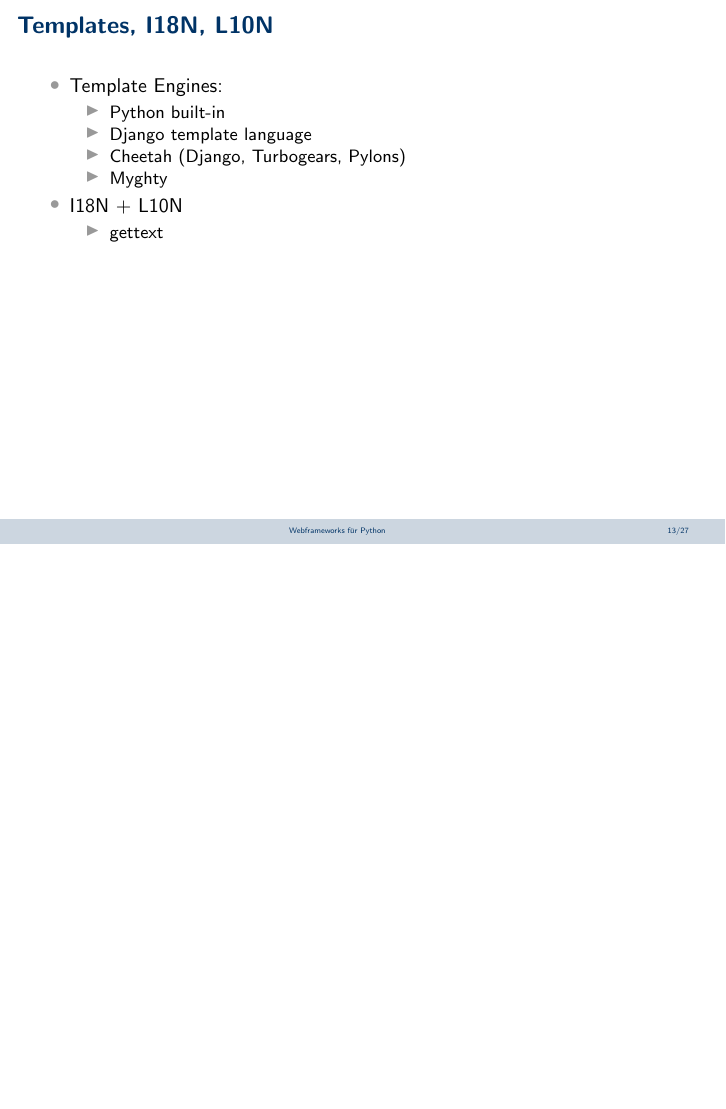
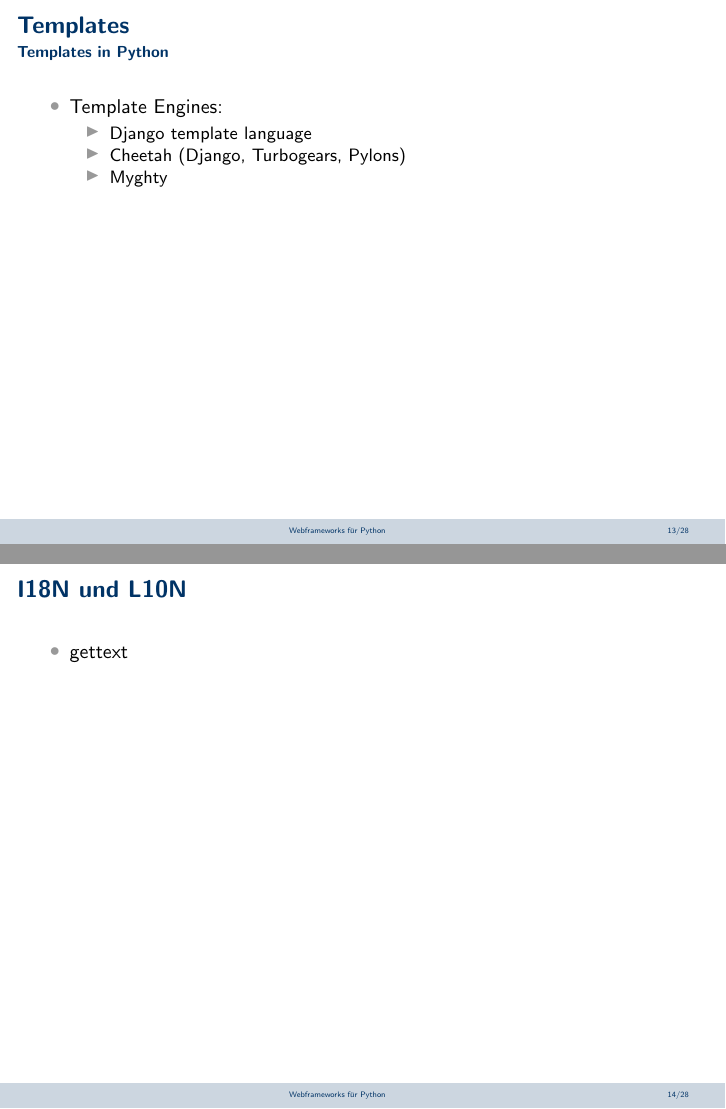
Before and after one commit to andreasknoepfle/swt_python, LaTeX slides (master.tex): page 18 of 32 before the commit and pages 18 and 19 of 33 after it, the two joined at a grey line, the shorter picture padded with empty space. Compiled offline with pdfLaTeX.

Commit message:
Persistence

```diff
--- a/master.tex
+++ b/master.tex
@@ -336,23 +336,25 @@ Employee.objects.filter(concern=concern).update(boss=True)
 
 
 \begin{frame}
-  \frametitle{Templates, I18N, L10N}
+  \frametitle{Templates}
+  \framesubtitle{Templates in Python}
   \begin{itemize}[<1->]
     \item Template Engines:
         \begin{itemize}[<1->]
-            \item Python built-in
             \item Django template language
             \item Cheetah (Django, Turbogears, Pylons)
             \item Myghty
         \end{itemize}
-  \item I18N + L10N
-  \begin{itemize}[<1->]
-    \item gettext
-   \end{itemize}
   \end{itemize}
 
 \end{frame}
 
+\begin{frame}
+  \frametitle{I18N und L10N}
+  \begin{itemize}[<1->]
+    \item gettext
+  \end{itemize}
+\end{frame}
 
 \begin{frame}
   \frametitle{Konfiguration, Routing}
```
Also changed, not shown: master.pdf, master.tex (4 more changed lines).
